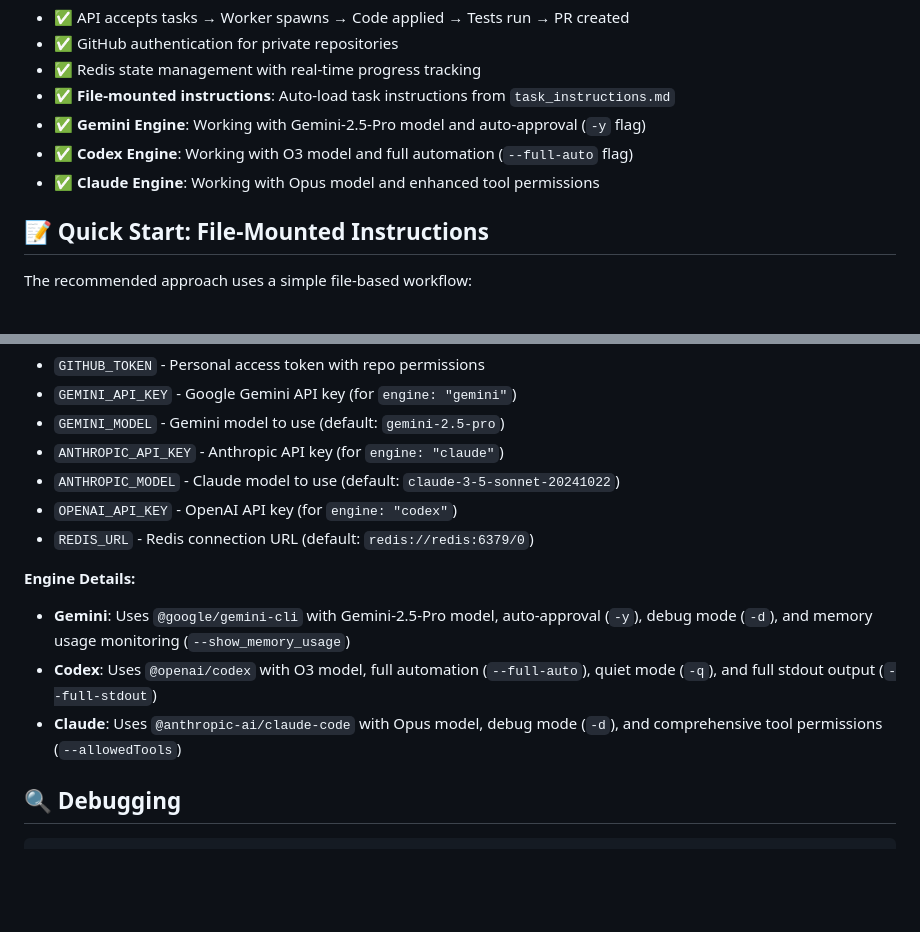
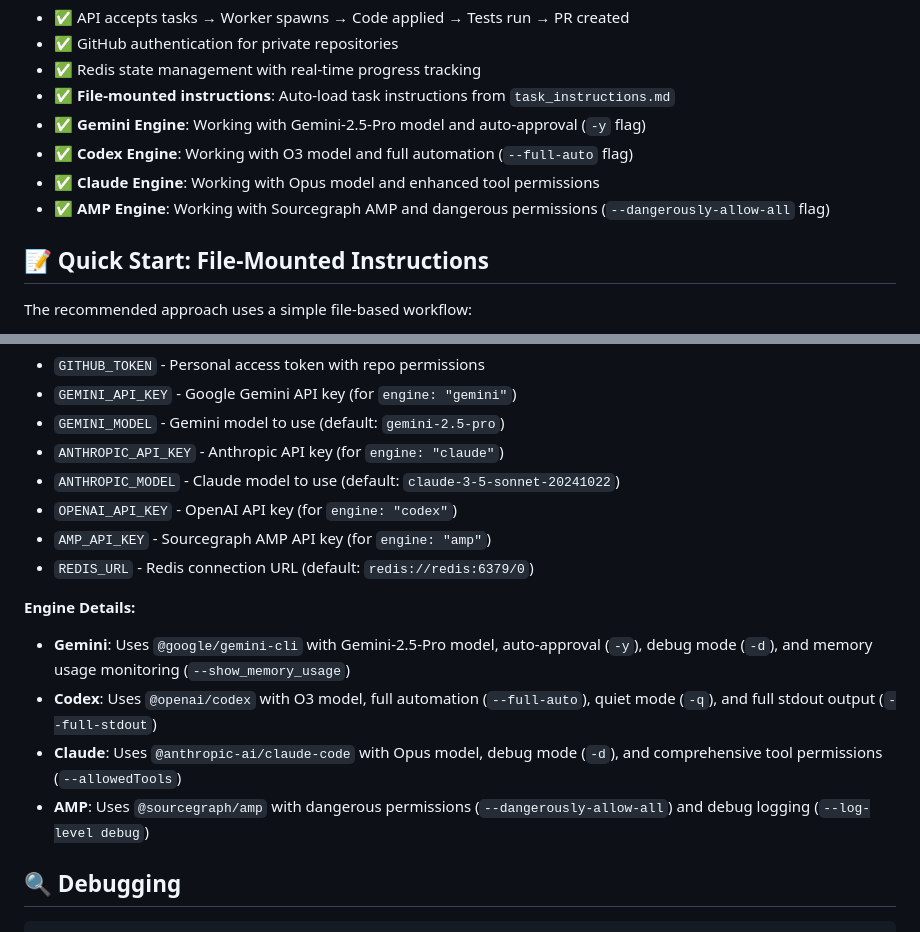
Before and after one commit to vchandela/ml-utilities, a Markdown page: coding-cli-wrapper-agent/README.md, 2 parts joined by grey strips. Drawn GitHub-style; blank space fills up the shorter version.

```diff
--- a/coding-cli-wrapper-agent/README.md
+++ b/coding-cli-wrapper-agent/README.md
@@ -12,6 +12,7 @@ Complete end-to-end workflow working:
 - ✅ **Gemini Engine**: Working with Gemini-2.5-Pro model and auto-approval (`-y` flag)
 - ✅ **Codex Engine**: Working with O3 model and full automation (`--full-auto` flag)
 - ✅ **Claude Engine**: Working with Opus model and enhanced tool permissions
+- ✅ **AMP Engine**: Working with Sourcegraph AMP and dangerous permissions (`--dangerously-allow-all` flag)
 
 ## 📝 Quick Start: File-Mounted Instructions
 
@@ -231,12 +237,14 @@ curl -X POST http://localhost:8000/tasks \
 - `ANTHROPIC_API_KEY` - Anthropic API key (for `engine: "claude"`)
 - `ANTHROPIC_MODEL` - Claude model to use (default: `claude-3-5-sonnet-20241022`)
 - `OPENAI_API_KEY` - OpenAI API key (for `engine: "codex"`)
+- `AMP_API_KEY` - Sourcegraph AMP API key (for `engine: "amp"`)
 - `REDIS_URL` - Redis connection URL (default: `redis://redis:6379/0`)
 
 **Engine Details:**
 - **Gemini**: Uses `@google/gemini-cli` with Gemini-2.5-Pro model, auto-approval (`-y`), debug mode (`-d`), and memory usage monitoring (`--show_memory_usage`)
 - **Codex**: Uses `@openai/codex` with O3 model, full automation (`--full-auto`), quiet mode (`-q`), and full stdout output (`--full-stdout`)
 - **Claude**: Uses `@anthropic-ai/claude-code` with Opus model, debug mode (`-d`), and comprehensive tool permissions (`--allowedTools`)
+- **AMP**: Uses `@sourcegraph/amp` with dangerous permissions (`--dangerously-allow-all`) and debug logging (`--log-level debug`)
 
 ## 🔍 Debugging
 
```
Also changed, not shown: other parts of coding-cli-wrapper-agent/README.md (+8 -3 lines).
